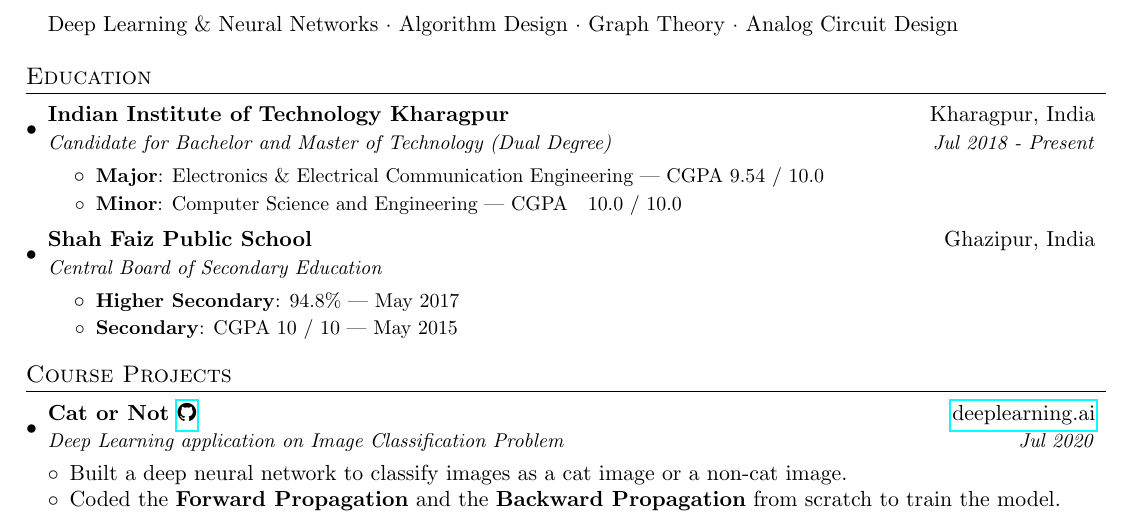
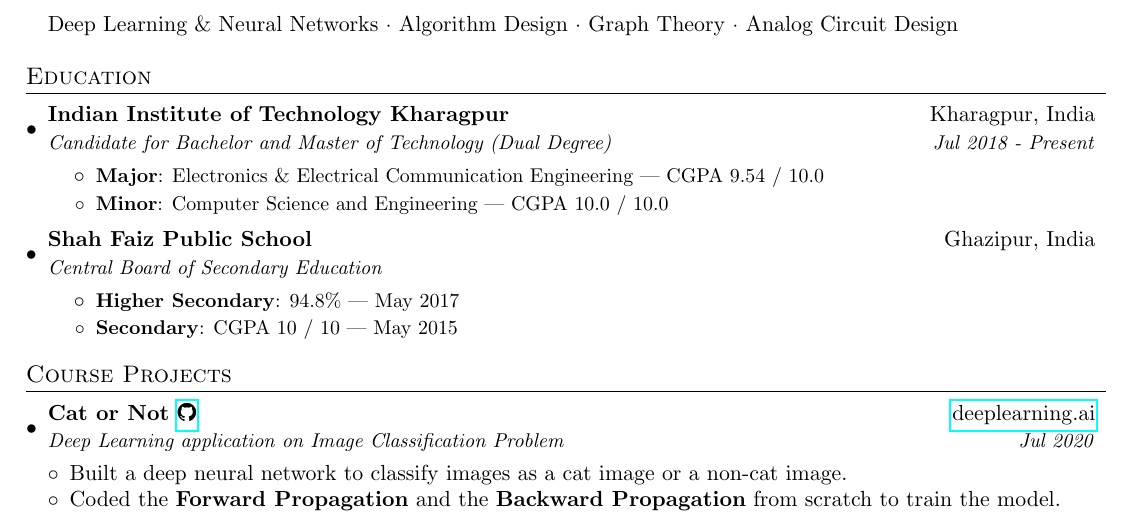
Before and after one commit to utkarsh512/Resume, a LaTeX document (source.tex): part of the page, cut so that both start at the same text. Compiled offline with pdfLaTeX.

Commit message:
Update source.tex

```diff
--- a/source.tex
+++ b/source.tex
@@ -93,7 +93,7 @@
         \resumeItem{Major}
           {Electronics \& Electrical Communication Engineering | CGPA 9.54 / 10.0}
         \resumeItem{Minor}
-          {Computer Science and Engineering | CGPA ~ 10.0 / 10.0}
+          {Computer Science and Engineering | CGPA 10.0 / 10.0}
       \resumeItemListEnd
     \resumeSubheading
       {Shah Faiz Public School}{Ghazipur, India}
```
